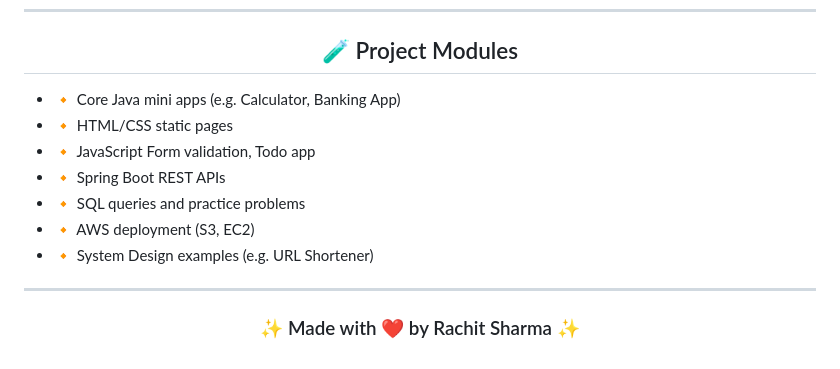
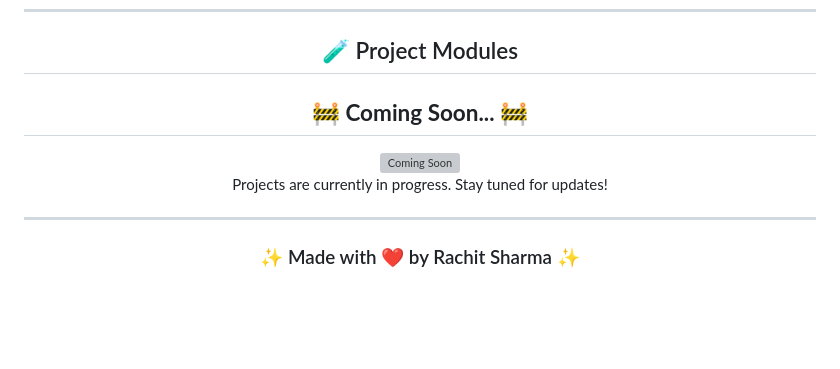
Before and after one commit to rachitsharma300/java-full-stack-learning, a Markdown page: README.md, the part around the change. GitHub-like rendering; blank space fills up the shorter version; grey boxes are pictures that could not be loaded.

```diff
--- a/README.md
+++ b/README.md
@@ -114,13 +114,12 @@ java-full-stack-learning/
 
 <h2 align="center"> 🧪 Project Modules </h2>
 
-* 🔸 Core Java mini apps (e.g. Calculator, Banking App)
-* 🔸 HTML/CSS static pages
-* 🔸 JavaScript Form validation, Todo app
-* 🔸 Spring Boot REST APIs
-* 🔸 SQL queries and practice problems
-* 🔸 AWS deployment (S3, EC2)
-* 🔸 System Design examples (e.g. URL Shortener)
+<div align="center">
+  <h2>🚧 <strong>Coming Soon...</strong> 🚧</h2>
+  <img src="https://your-image-url.com/coming-soon-banner.png" alt="Coming Soon" width="500">
+  <p>Projects are currently in progress. Stay tuned for updates!</p>
+</div>
+
 
 ---
 
```
